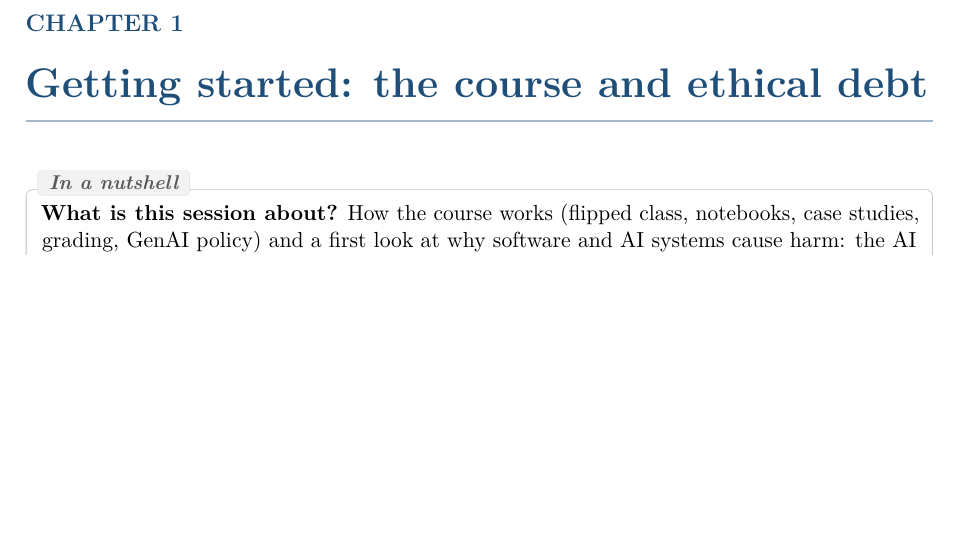
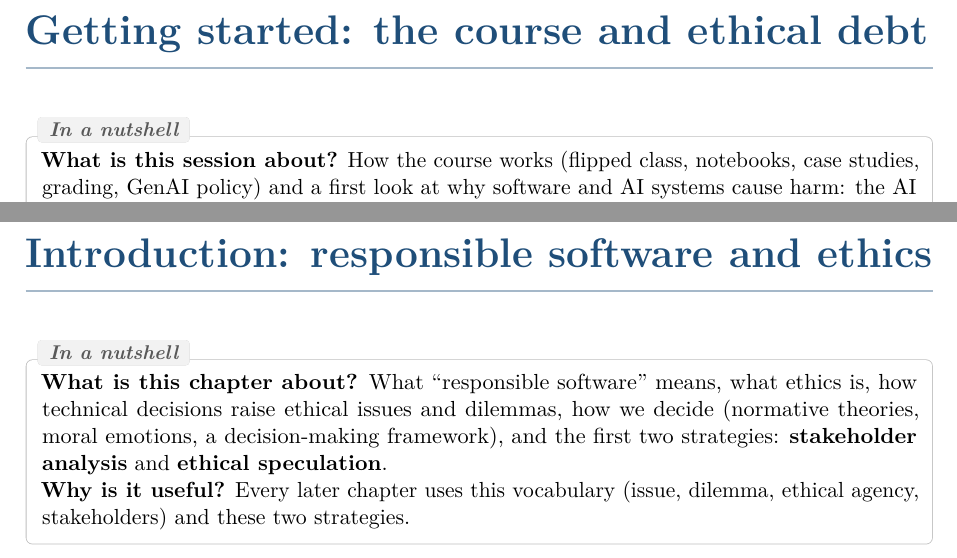
Before and after one commit to AlphaXT38G/notes_ba5, a LaTeX book (respsoft/course.tex): part of page 4 of 6 before the commit and two parts of pages 4 and 7 of 7 after it, the two joined at a grey line, cut at the place of the change, the shorter picture padded with empty space. Compiled offline with pdfLaTeX.

Commit message:
feat(respsoft): start the introduction chapter
Co-Authored-By: Claude Opus 5.5 <noreply@anthropic.com>

```diff
--- a/respsoft/course.tex
+++ b/respsoft/course.tex
@@ -179,4 +179,18 @@ technical choice is also an ethical choice. The course teaches you to see it.
 \end{itemize}
 \end{recapbox}
 
+
+% =========================================================
+\chapter{Introduction: responsible software and ethics}
+% =========================================================
+
+\begin{rembox}[title={In a nutshell}]
+\textbf{What is this chapter about?} What ``responsible software'' means, what ethics is, how
+technical decisions raise ethical issues and dilemmas, how we decide (normative theories, moral
+emotions, a decision-making framework), and the first two strategies: \textbf{stakeholder
+analysis} and \textbf{ethical speculation}. \\
+\textbf{Why is it useful?} Every later chapter uses this vocabulary (issue, dilemma, ethical
+agency, stakeholders) and these two strategies.
+\end{rembox}
+
 \end{document}
```
